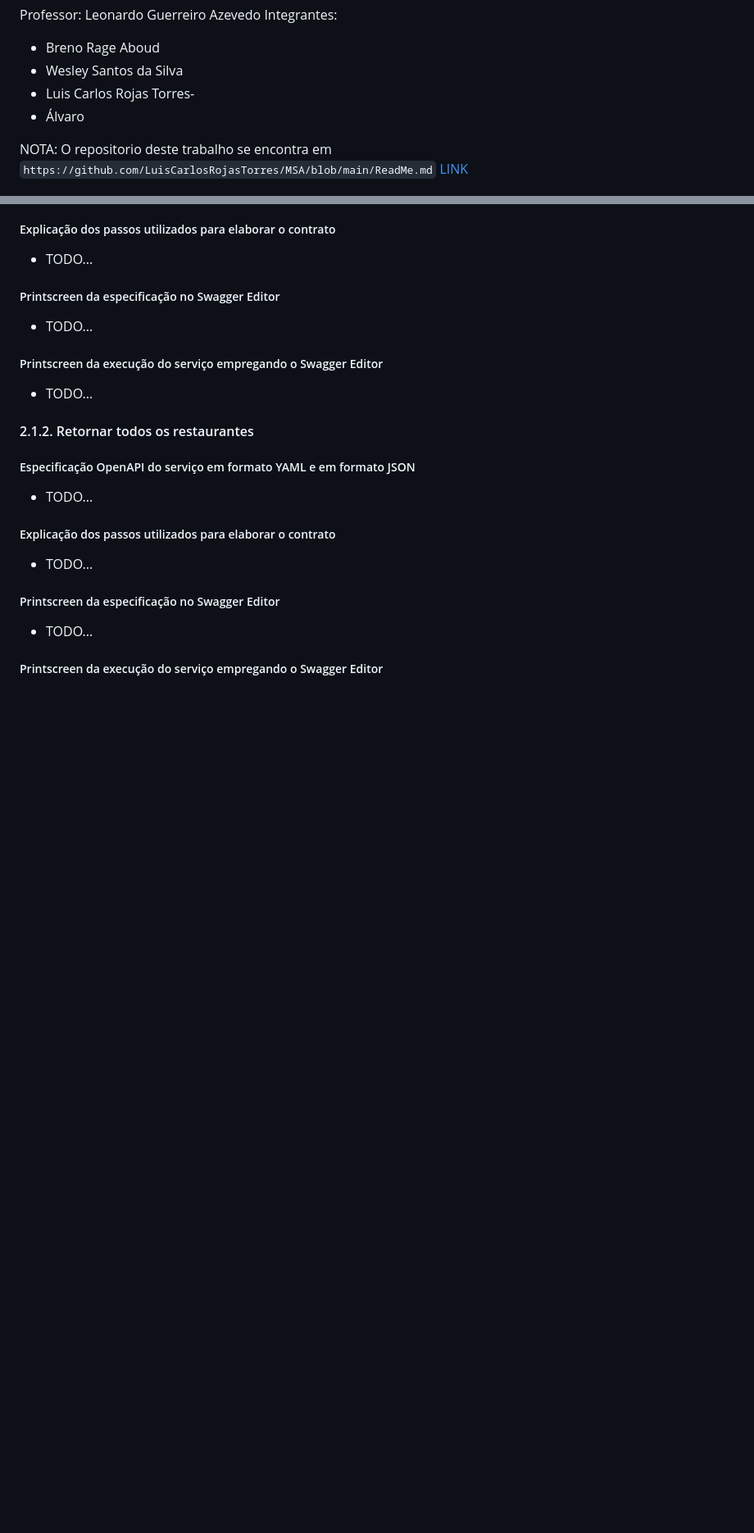
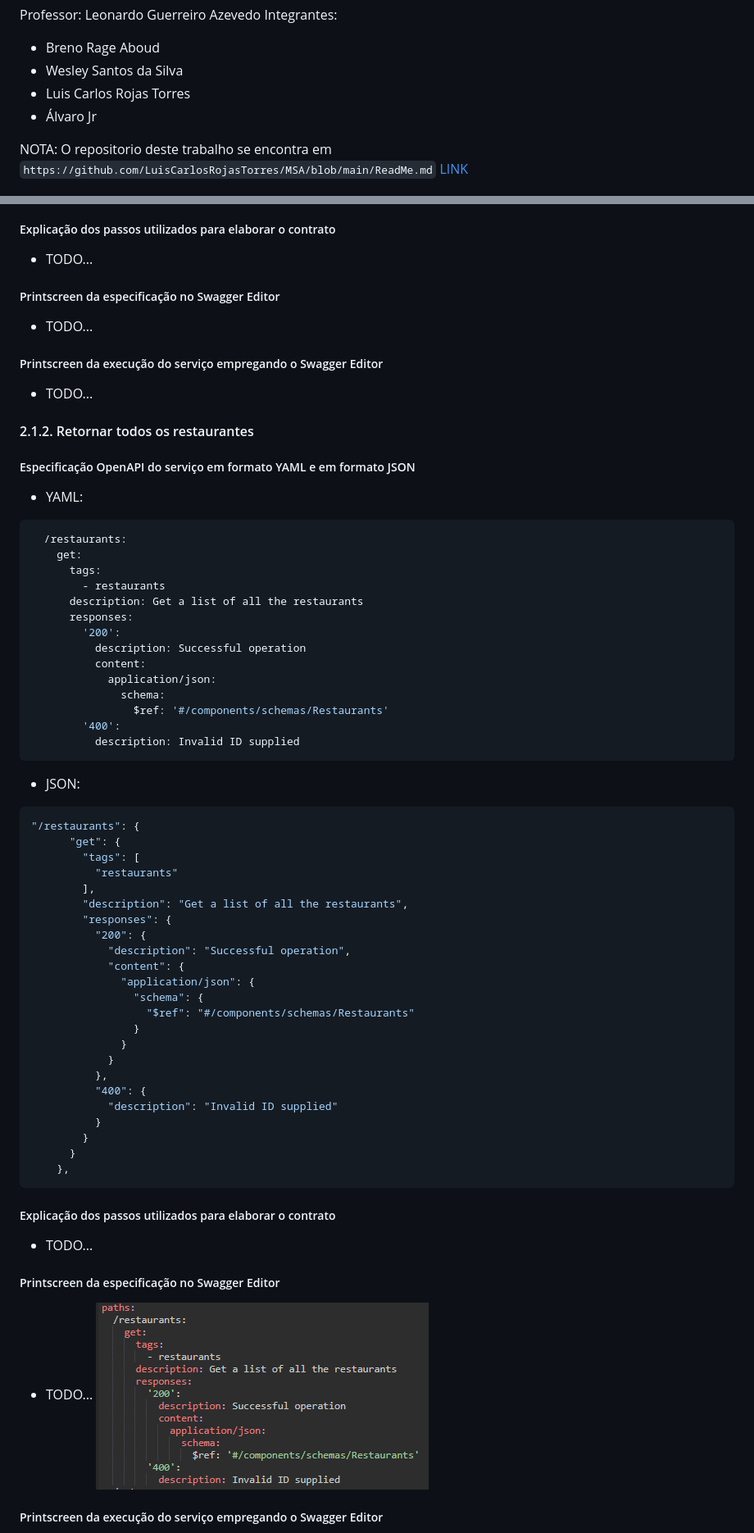
Before and after one commit to LuisCarlosRojasTorres/MSA, a Markdown page: Trabalho3.md, 2 parts joined by grey strips. Shown: that part at 82% size. Rendered like a GitHub page; pictures changed too: images/T3-Implementation.png (added); blank space fills up the shorter version.

Commit message:
Added schema

````diff
--- a/Trabalho3.md
+++ b/Trabalho3.md
@@ -23,8 +23,8 @@ Professor: Leonardo Guerreiro Azevedo
 Integrantes:
 - Breno Rage Aboud
 - Wesley Santos da Silva
-- Luis Carlos Rojas Torres-
-- Álvaro
+- Luis Carlos Rojas Torres
+- Álvaro Jr
 
 NOTA: O repositorio deste trabalho se encontra em `https://github.com/LuisCarlosRojasTorres/MSA/blob/main/ReadMe.md` [LINK](https://github.com/LuisCarlosRojasTorres/MSA/blob/main/ReadMe.md)
 
@@ -122,13 +173,56 @@ restaurantsList = [
 ####  2.1.2. <a name='Retornartodososrestaurantes'></a>Retornar todos os restaurantes
 
 ##### Especificação OpenAPI do serviço em formato YAML e em formato JSON
-- TODO...
+- YAML:
+``` yaml
+  /restaurants:
+    get:
+      tags:
+        - restaurants
+      description: Get a list of all the restaurants
+      responses:
+        '200':
+          description: Successful operation
+          content:
+            application/json:
+              schema:
+                $ref: '#/components/schemas/Restaurants'
+        '400':
+          description: Invalid ID supplied
+```
+- JSON:
+``` json
+"/restaurants": {
+      "get": {
+        "tags": [
+          "restaurants"
+        ],
+        "description": "Get a list of all the restaurants",
+        "responses": {
+          "200": {
+            "description": "Successful operation",
+            "content": {
+              "application/json": {
+                "schema": {
+                  "$ref": "#/components/schemas/Restaurants"
+                }
+              }
+            }
+          },
+          "400": {
+            "description": "Invalid ID supplied"
+          }
+        }
+      }
+    },
+```
 
 ##### Explicação dos passos utilizados para elaborar o contrato
 - TODO...
 
 ##### Printscreen da especificação no Swagger Editor
 - TODO...
+![](/images/T3-Implementation.png)
 
 ##### Printscreen da execução do serviço empregando o Swagger Editor
 - TODO...
````
Also changed, not shown: other parts of Trabalho3.md (+56 -2 lines), images/T3-Pergunta.png (added), images/T3-Resposta.png (added).
